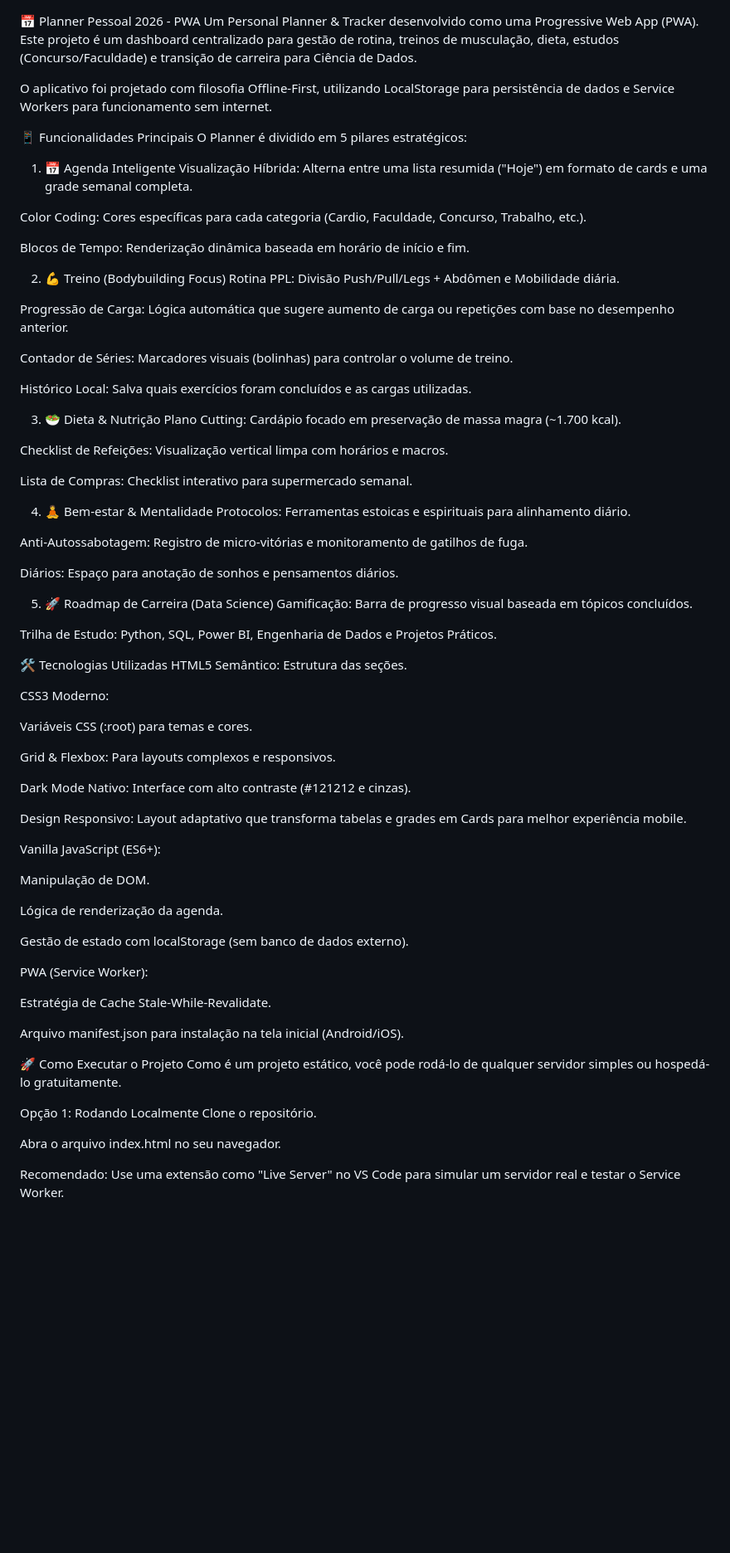
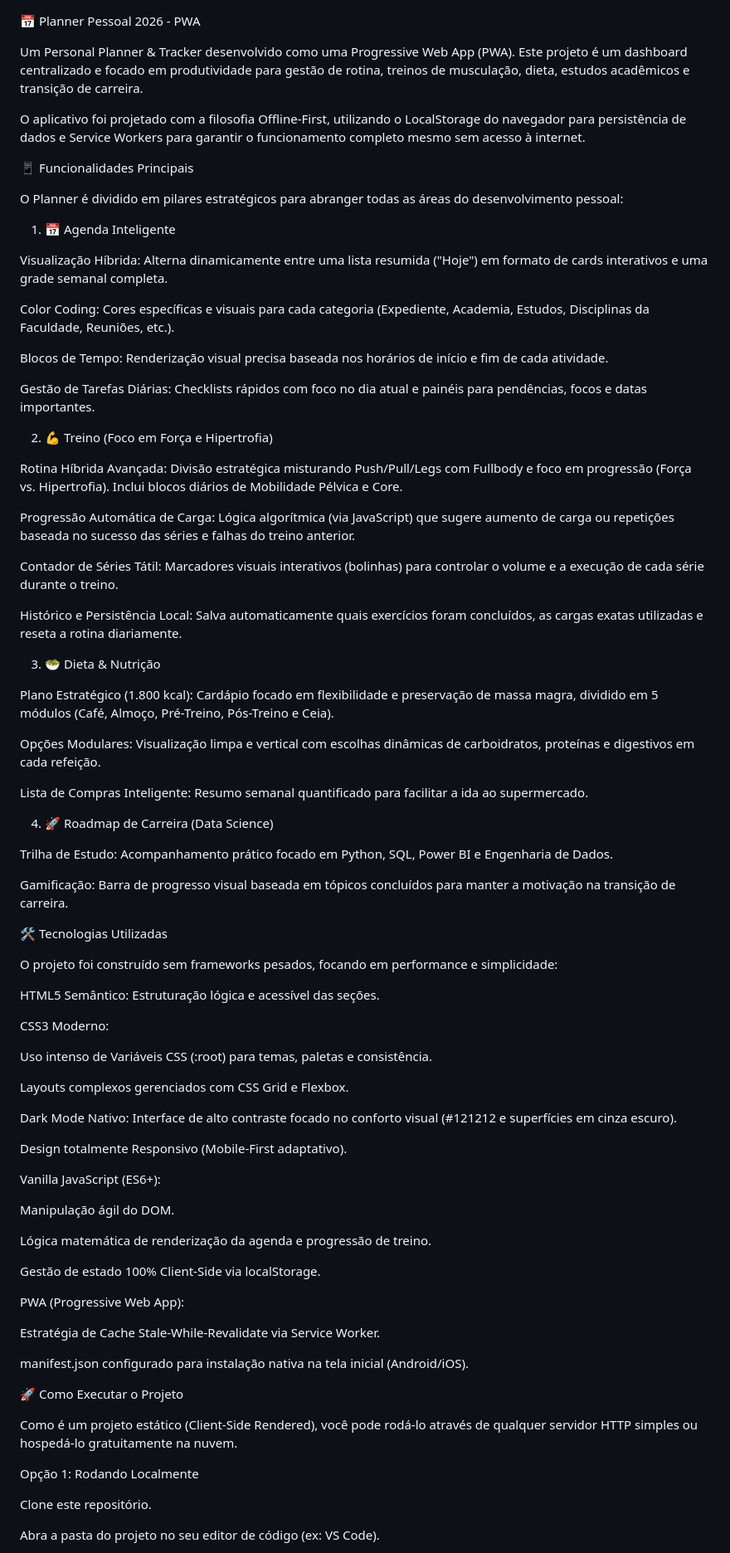
Before and after one commit to jhonnyfreitassa/Planner, a Markdown page: README.md, the part around one of its changes. Shown at 83% size. Rendered like a GitHub page; blank space fills up the shorter version.

Commit message:
Revise README
Updated the README to enhance clarity and detail across various sections, including features, technologies, and installation instructions.

```diff
--- a/README.md
+++ b/README.md
@@ -1,80 +1,84 @@
 📅 Planner Pessoal 2026 - PWA
-Um Personal Planner & Tracker desenvolvido como uma Progressive Web App (PWA). Este projeto é um dashboard centralizado para gestão de rotina, treinos de musculação, dieta, estudos (Concurso/Faculdade) e transição de carreira para Ciência de Dados.
 
-O aplicativo foi projetado com filosofia Offline-First, utilizando LocalStorage para persistência de dados e Service Workers para funcionamento sem internet.
+Um Personal Planner & Tracker desenvolvido como uma Progressive Web App (PWA). Este projeto é um dashboard centralizado e focado em produtividade para gestão de rotina, treinos de musculação, dieta, estudos acadêmicos e transição de carreira.
+
+O aplicativo foi projetado com a filosofia Offline-First, utilizando o LocalStorage do navegador para persistência de dados e Service Workers para garantir o funcionamento completo mesmo sem acesso à internet.
 
 📱 Funcionalidades Principais
-O Planner é dividido em 5 pilares estratégicos:
+
+O Planner é dividido em pilares estratégicos para abranger todas as áreas do desenvolvimento pessoal:
 
 1. 📅 Agenda Inteligente
-Visualização Híbrida: Alterna entre uma lista resumida ("Hoje") em formato de cards e uma grade semanal completa.
 
-Color Coding: Cores específicas para cada categoria (Cardio, Faculdade, Concurso, Trabalho, etc.).
+Visualização Híbrida: Alterna dinamicamente entre uma lista resumida ("Hoje") em formato de cards interativos e uma grade semanal completa.
 
-Blocos de Tempo: Renderização dinâmica baseada em horário de início e fim.
+Color Coding: Cores específicas e visuais para cada categoria (Expediente, Academia, Estudos, Disciplinas da Faculdade, Reuniões, etc.).
 
-2. 💪 Treino (Bodybuilding Focus)
-Rotina PPL: Divisão Push/Pull/Legs + Abdômen e Mobilidade diária.
+Blocos de Tempo: Renderização visual precisa baseada nos horários de início e fim de cada atividade.
 
-Progressão de Carga: Lógica automática que sugere aumento de carga ou repetições com base no desempenho anterior.
+Gestão de Tarefas Diárias: Checklists rápidos com foco no dia atual e painéis para pendências, focos e datas importantes.
 
-Contador de Séries: Marcadores visuais (bolinhas) para controlar o volume de treino.
+2. 💪 Treino (Foco em Força e Hipertrofia)
 
-Histórico Local: Salva quais exercícios foram concluídos e as cargas utilizadas.
+Rotina Híbrida Avançada: Divisão estratégica misturando Push/Pull/Legs com Fullbody e foco em progressão (Força vs. Hipertrofia). Inclui blocos diários de Mobilidade Pélvica e Core.
+
+Progressão Automática de Carga: Lógica algorítmica (via JavaScript) que sugere aumento de carga ou repetições baseada no sucesso das séries e falhas do treino anterior.
+
+Contador de Séries Tátil: Marcadores visuais interativos (bolinhas) para controlar o volume e a execução de cada série durante o treino.
+
+Histórico e Persistência Local: Salva automaticamente quais exercícios foram concluídos, as cargas exatas utilizadas e reseta a rotina diariamente.
 
 3. 🥗 Dieta & Nutrição
-Plano Cutting: Cardápio focado em preservação de massa magra (~1.700 kcal).
 
-Checklist de Refeições: Visualização vertical limpa com horários e macros.
+Plano Estratégico (1.800 kcal): Cardápio focado em flexibilidade e preservação de massa magra, dividido em 5 módulos (Café, Almoço, Pré-Treino, Pós-Treino e Ceia).
 
-Lista de Compras: Checklist interativo para supermercado semanal.
+Opções Modulares: Visualização limpa e vertical com escolhas dinâmicas de carboidratos, proteínas e digestivos em cada refeição.
 
-4. 🧘 Bem-estar & Mentalidade
-Protocolos: Ferramentas estoicas e espirituais para alinhamento diário.
+Lista de Compras Inteligente: Resumo semanal quantificado para facilitar a ida ao supermercado.
 
-Anti-Autossabotagem: Registro de micro-vitórias e monitoramento de gatilhos de fuga.
+4. 🚀 Roadmap de Carreira (Data Science)
 
-Diários: Espaço para anotação de sonhos e pensamentos diários.
+Trilha de Estudo: Acompanhamento prático focado em Python, SQL, Power BI e Engenharia de Dados.
 
-5. 🚀 Roadmap de Carreira (Data Science)
-Gamificação: Barra de progresso visual baseada em tópicos concluídos.
-
-Trilha de Estudo: Python, SQL, Power BI, Engenharia de Dados e Projetos Práticos.
+Gamificação: Barra de progresso visual baseada em tópicos concluídos para manter a motivação na transição de carreira.
 
 🛠️ Tecnologias Utilizadas
-HTML5 Semântico: Estrutura das seções.
+
+O projeto foi construído sem frameworks pesados, focando em performance e simplicidade:
+
+HTML5 Semântico: Estruturação lógica e acessível das seções.
 
 CSS3 Moderno:
 
-Variáveis CSS (:root) para temas e cores.
+Uso intenso de Variáveis CSS (:root) para temas, paletas e consistência.
 
-Grid & Flexbox: Para layouts complexos e responsivos.
+Layouts complexos gerenciados com CSS Grid e Flexbox.
 
-Dark Mode Nativo: Interface com alto contraste (#121212 e cinzas).
+Dark Mode Nativo: Interface de alto contraste focado no conforto visual (#121212 e superfícies em cinza escuro).
 
-Design Responsivo: Layout adaptativo que transforma tabelas e grades em Cards para melhor experiência mobile.
+Design totalmente Responsivo (Mobile-First adaptativo).
 
 Vanilla JavaScript (ES6+):
 
-Manipulação de DOM.
+Manipulação ágil do DOM.
 
-Lógica de renderização da agenda.
+Lógica matemática de renderização da agenda e progressão de treino.
 
-Gestão de estado com localStorage (sem banco de dados externo).
+Gestão de estado 100% Client-Side via localStorage.
 
-PWA (Service Worker):
+PWA (Progressive Web App):
 
-Estratégia de Cache Stale-While-Revalidate.
+Estratégia de Cache Stale-While-Revalidate via Service Worker.
 
-Arquivo manifest.json para instalação na tela inicial (Android/iOS).
+manifest.json configurado para instalação nativa na tela inicial (Android/iOS).
 
 🚀 Como Executar o Projeto
-Como é um projeto estático, você pode rodá-lo de qualquer servidor simples ou hospedá-lo gratuitamente.
+
+Como é um projeto estático (Client-Side Rendered), você pode rodá-lo através de qualquer servidor HTTP simples ou hospedá-lo gratuitamente na nuvem.
 
 Opção 1: Rodando Localmente
-Clone o repositório.
 
-Abra o arquivo index.html no seu navegador.
+Clone este repositório.
 
-Recomendado: Use uma extensão como "Live Server" no VS Code para simular um servidor real e testar o Service Worker.
+Abra a pasta do projeto no seu editor de código (ex: VS Code).
 
```
Also changed, not shown: other parts of README.md (+22 -11 lines).
